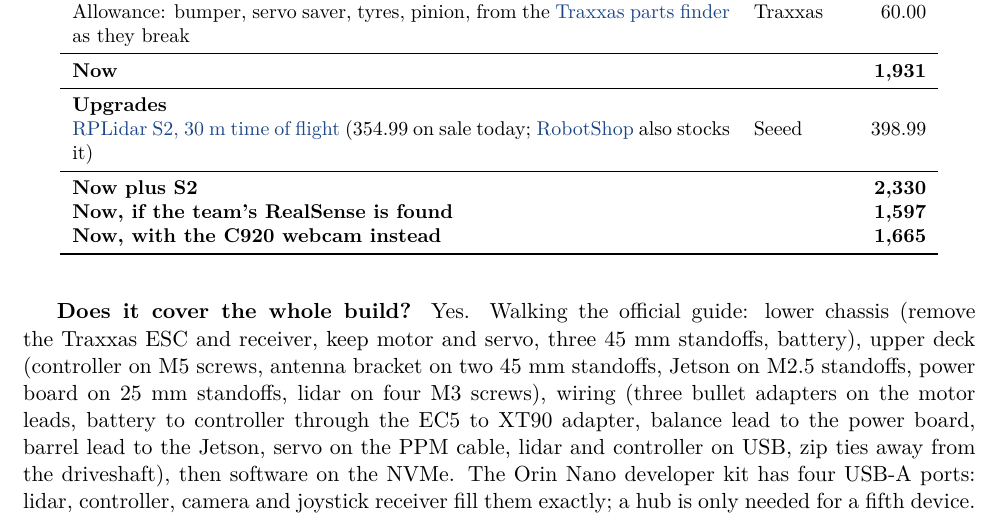
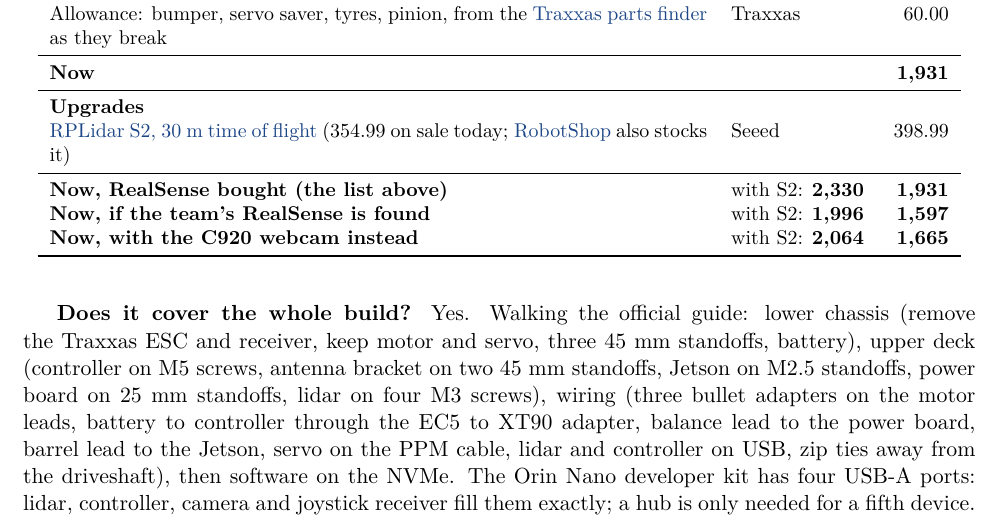
Before and after one commit to Pranman1/feb-racing, a LaTeX document (docs/proposal/overleaf/main.tex): part of page 3 of 6, cut so that both start at the same text. Compiled offline with pdfLaTeX.

Commit message:
Proposal: all six camera/S2 totals spelled out
Co-Authored-By: Claude Fable 5.1 <noreply@anthropic.com>
Claude-Session: https://claude.ai/code/session_01Lsy62Kyf6iHVnXtg8GygRH

```diff
--- a/docs/proposal/overleaf/main.tex
+++ b/docs/proposal/overleaf/main.tex
@@ -160,9 +160,9 @@
 \multicolumn{3}{l}{\textbf{Upgrades}} \\
 \href{https://www.seeedstudio.com/RPLiDAR-S2-Low-Cost-360-Degree-Laser-Range-Scanner-30M-Range-p-5198.html}{RPLidar S2, 30~m time of flight} (354.99 on sale today; \href{https://www.robotshop.com/products/rplidar-s2-360-laser-scanner-30-m}{RobotShop} also stocks it) & Seeed & 398.99 \\
 \midrule
-\textbf{Now plus S2} & & \textbf{2{,}330} \\
-\textbf{Now, if the team's RealSense is found} & & \textbf{1{,}597} \\
-\textbf{Now, with the C920 webcam instead} & & \textbf{1{,}665} \\
+\textbf{Now, RealSense bought (the list above)} & with S2: \textbf{2{,}330} & \textbf{1{,}931} \\
+\textbf{Now, if the team's RealSense is found} & with S2: \textbf{1{,}996} & \textbf{1{,}597} \\
+\textbf{Now, with the C920 webcam instead} & with S2: \textbf{2{,}064} & \textbf{1{,}665} \\
 \bottomrule
 \end{longtable}
 \normalsize
```
Also changed, not shown: docs/proposal/bom.csv (+2 -0 lines), docs/proposal/overleaf/main.pdf.
